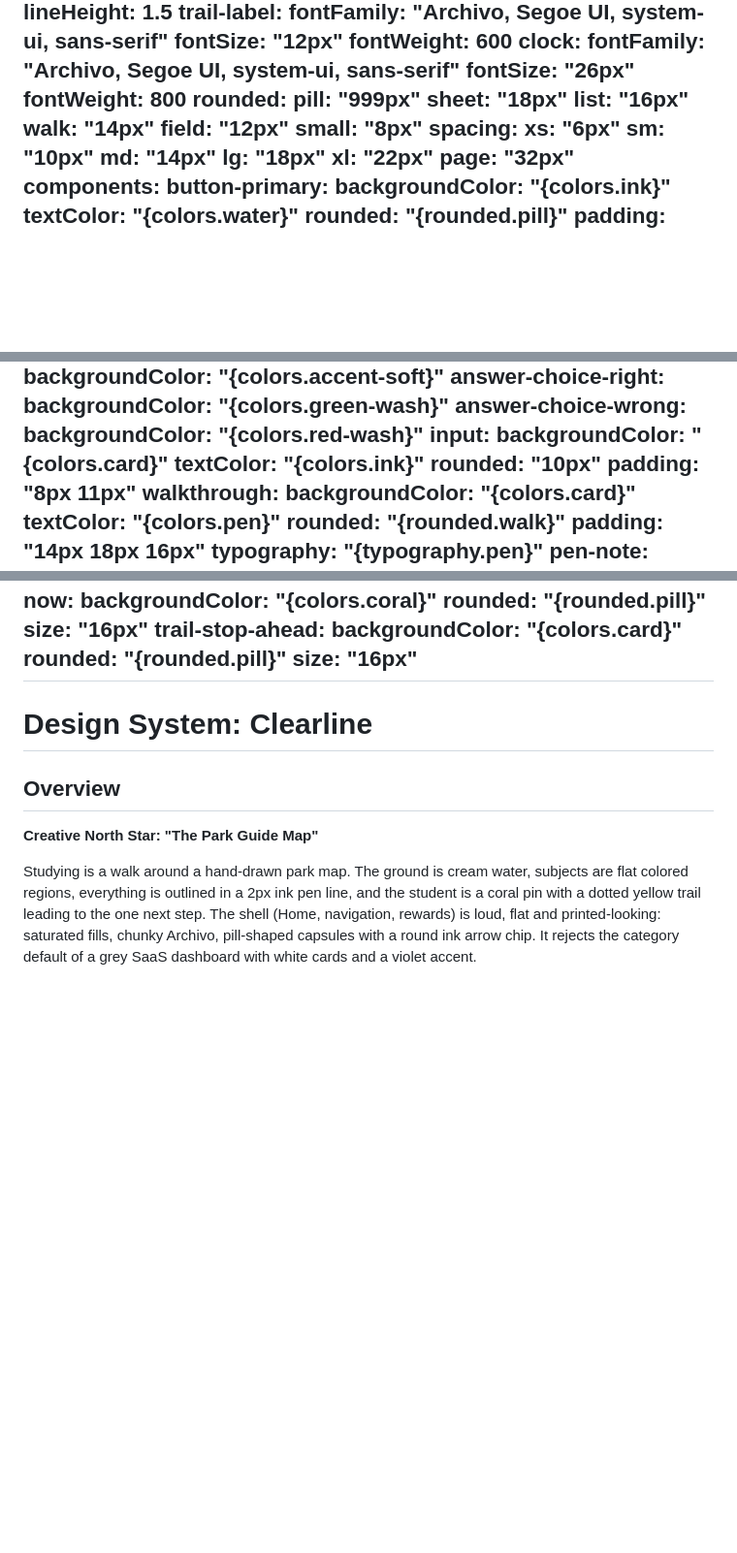
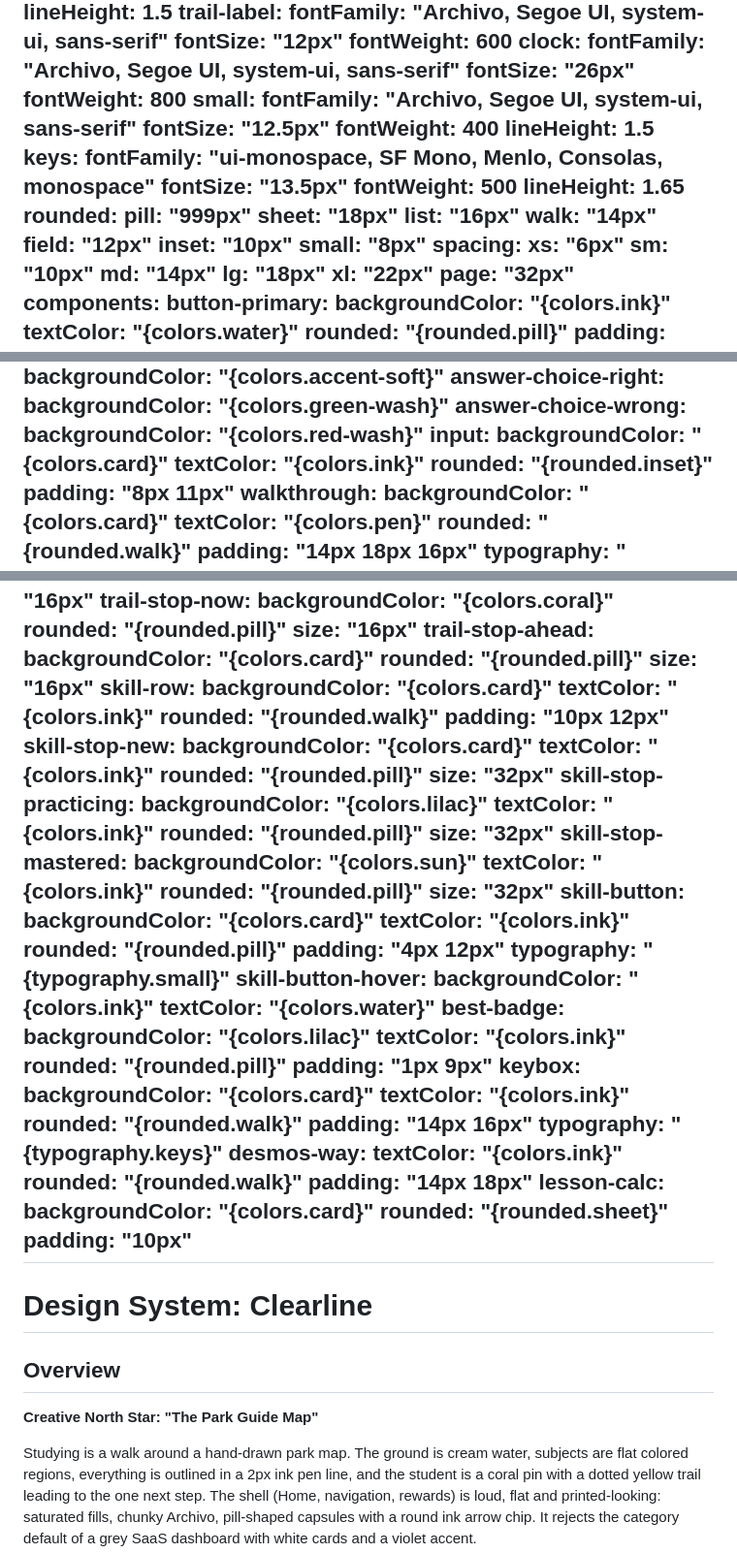
Before and after one commit to louisdott-a11y/clearline-sat, a Markdown page: DESIGN.md, 3 parts joined by grey strips. Shown at 97% size. Drawn GitHub-style; blank space fills up the shorter version.

Commit message:
DESIGN.md: record the Desmos subject components
Co-Authored-By: Claude Opus 5.5 <noreply@anthropic.com>

```diff
--- a/DESIGN.md
+++ b/DESIGN.md
@@ -106,12 +106,23 @@ typography:
     fontFamily: "Archivo, Segoe UI, system-ui, sans-serif"
     fontSize: "26px"
     fontWeight: 800
+  small:
+    fontFamily: "Archivo, Segoe UI, system-ui, sans-serif"
+    fontSize: "12.5px"
+    fontWeight: 400
+    lineHeight: 1.5
+  keys:
+    fontFamily: "ui-monospace, SF Mono, Menlo, Consolas, monospace"
+    fontSize: "13.5px"
+    fontWeight: 500
+    lineHeight: 1.65
 rounded:
   pill: "999px"
   sheet: "18px"
   list: "16px"
   walk: "14px"
   field: "12px"
+  inset: "10px"
   small: "8px"
 spacing:
   xs: "6px"
@@ -184,7 +195,7 @@ components:
   input:
     backgroundColor: "{colors.card}"
     textColor: "{colors.ink}"
-    rounded: "10px"
+    rounded: "{rounded.inset}"
     padding: "8px 11px"
   walkthrough:
     backgroundColor: "{colors.card}"
@@ -226,6 +237,54 @@ components:
     backgroundColor: "{colors.card}"
     rounded: "{rounded.pill}"
     size: "16px"
+  skill-row:
+    backgroundColor: "{colors.card}"
+    textColor: "{colors.ink}"
+    rounded: "{rounded.walk}"
+    padding: "10px 12px"
+  skill-stop-new:
+    backgroundColor: "{colors.card}"
+    textColor: "{colors.ink}"
+    rounded: "{rounded.pill}"
+    size: "32px"
+  skill-stop-practicing:
+    backgroundColor: "{colors.lilac}"
+    textColor: "{colors.ink}"
+    rounded: "{rounded.pill}"
+    size: "32px"
+  skill-stop-mastered:
+    backgroundColor: "{colors.sun}"
+    textColor: "{colors.ink}"
+    rounded: "{rounded.pill}"
+    size: "32px"
+  skill-button:
+    backgroundColor: "{colors.card}"
+    textColor: "{colors.ink}"
+    rounded: "{rounded.pill}"
+    padding: "4px 12px"
+    typography: "{typography.small}"
+  skill-button-hover:
+    backgroundColor: "{colors.ink}"
+    textColor: "{colors.water}"
+  best-badge:
+    backgroundColor: "{colors.lilac}"
+    textColor: "{colors.ink}"
+    rounded: "{rounded.pill}"
+    padding: "1px 9px"
+  keybox:
+    backgroundColor: "{colors.card}"
+    textColor: "{colors.ink}"
+    rounded: "{rounded.walk}"
+    padding: "14px 16px"
+    typography: "{typography.keys}"
+  desmos-way:
+    textColor: "{colors.ink}"
+    rounded: "{rounded.walk}"
+    padding: "14px 18px"
+  lesson-calc:
+    backgroundColor: "{colors.card}"
+    rounded: "{rounded.sheet}"
+    padding: "10px"
 ---
 
 # Design System: Clearline
```
Also changed, not shown: other parts of DESIGN.md (+25 -6 lines).
